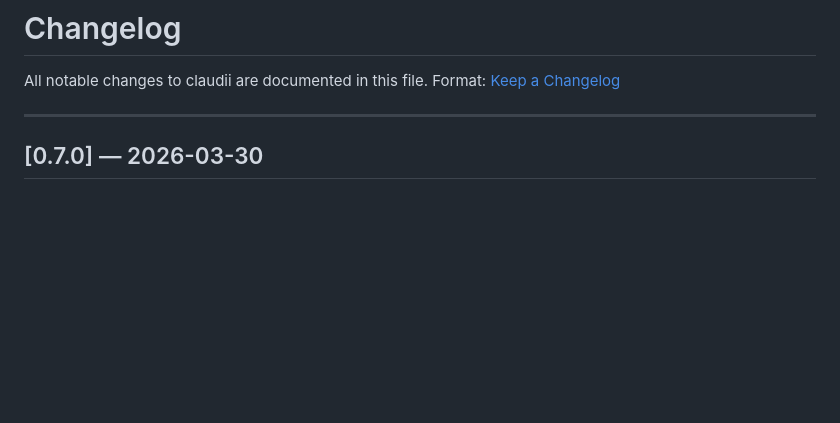
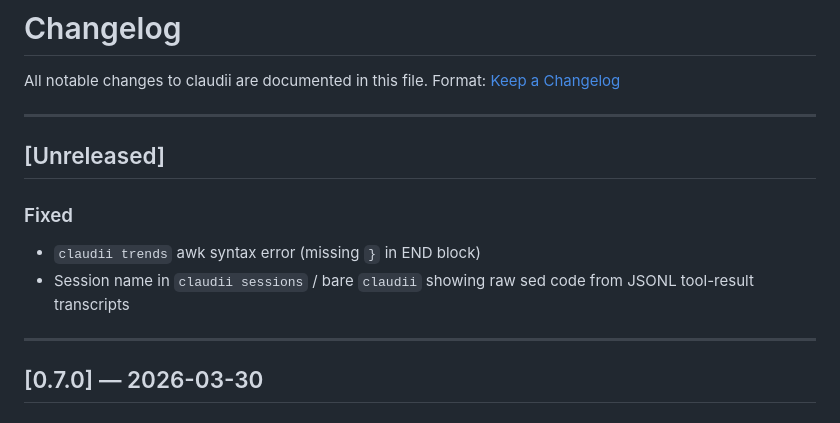
Before and after one commit to bmmmm/claudii, a Markdown page: CHANGELOG.md, the part around the change. Rendered like a GitHub page; blank space fills up the shorter version.

```diff
--- a/CHANGELOG.md
+++ b/CHANGELOG.md
@@ -2,6 +2,14 @@
 
 All notable changes to claudii are documented in this file.
 Format: [Keep a Changelog](https://keepachangelog.com/en/1.0.0/)
+
+---
+
+## [Unreleased]
+
+### Fixed
+- `claudii trends` awk syntax error (missing `}` in END block)
+- Session name in `claudii sessions` / bare `claudii` showing raw sed code from JSONL tool-result transcripts
 
 ---
 
```
Also changed, not shown: TODO.md (added, +235 -0 lines).
